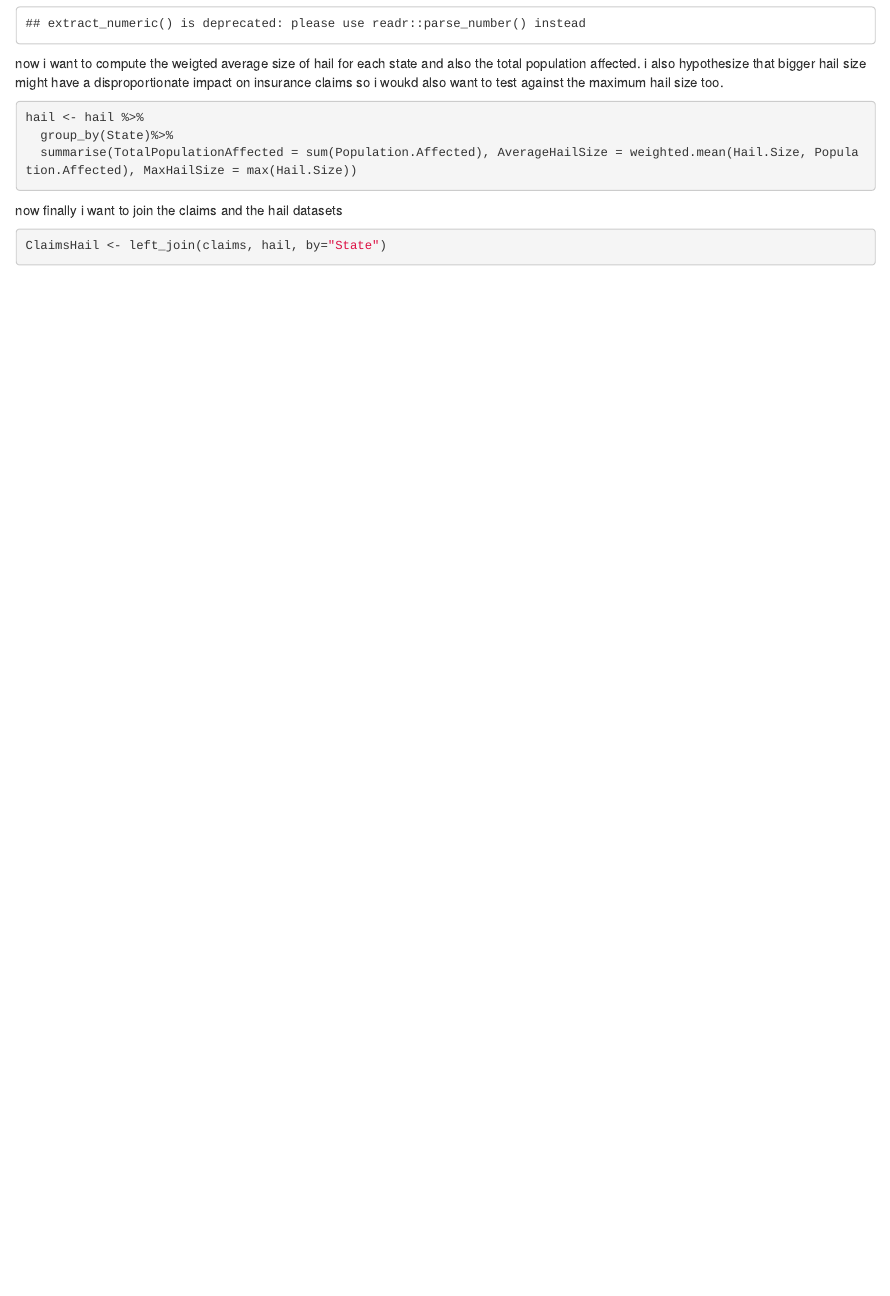
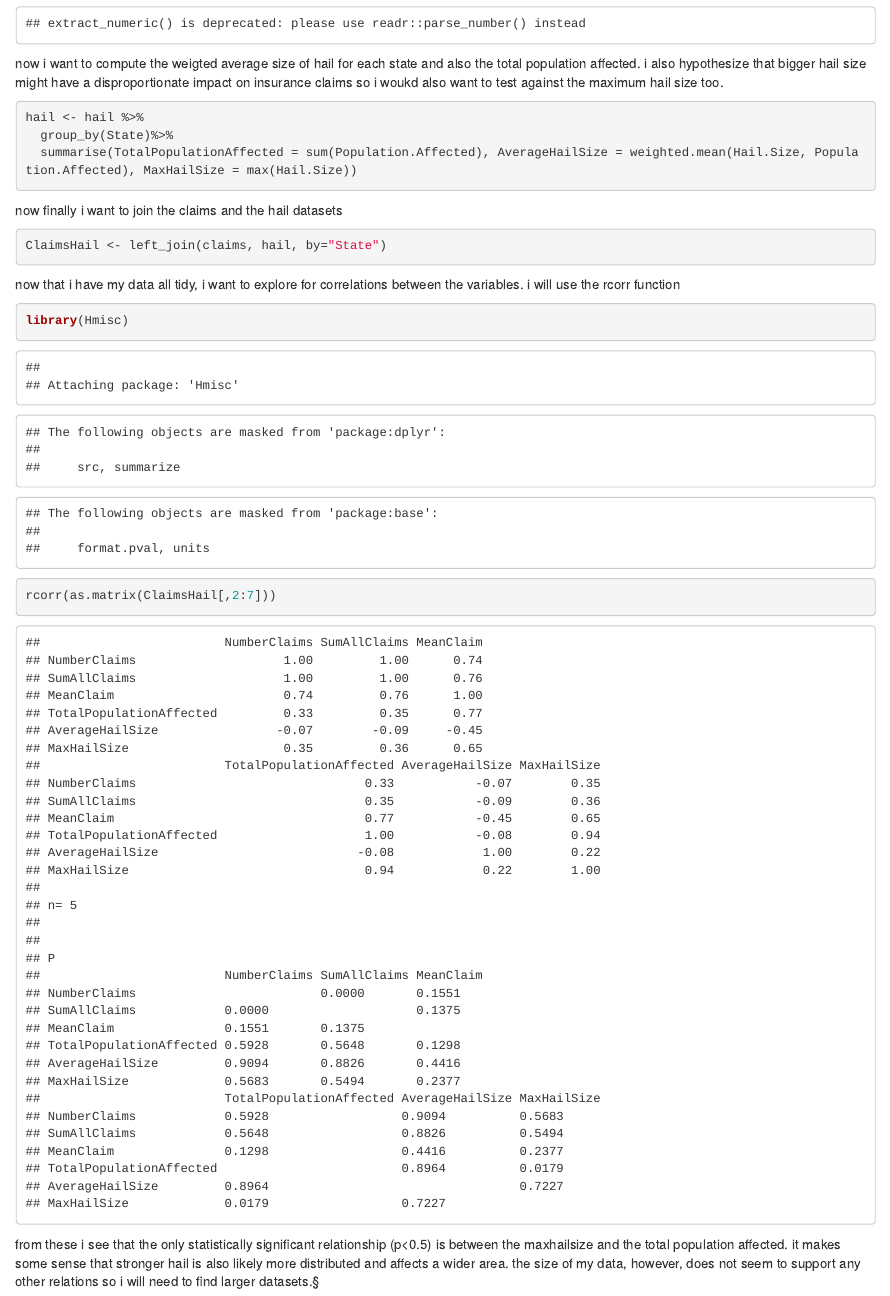
Before and after one commit to zhivkod/myProject, an R Markdown document (regression test.Rmd): the page in a window 1100 px wide, from 3580 px down. Rendered offline with R 4.5, knitr and Pandoc, with nearby package versions.

Commit message:
all done

````diff
--- a/regression test.Rmd
+++ b/regression test.Rmd
@@ -86,3 +86,12 @@ now finally i want to join the claims and the hail datasets
 ClaimsHail <- left_join(claims, hail, by="State")
 
 ```
+
+now that i have my data all tidy, i want to explore for correlations between the variables. i will use the rcorr function
+
+```{r}
+library(Hmisc)
+rcorr(as.matrix(ClaimsHail[,2:7]))
+```
+
+from these i see that the only statistically significant relationship (p<0.5) is between the maxhailsize and the total population affected. it makes some sense that stronger hail is also likely more distributed and affects a wider area. the size of my data, however, does not seem to support any other relations so i will need to find larger datasets.§
````
